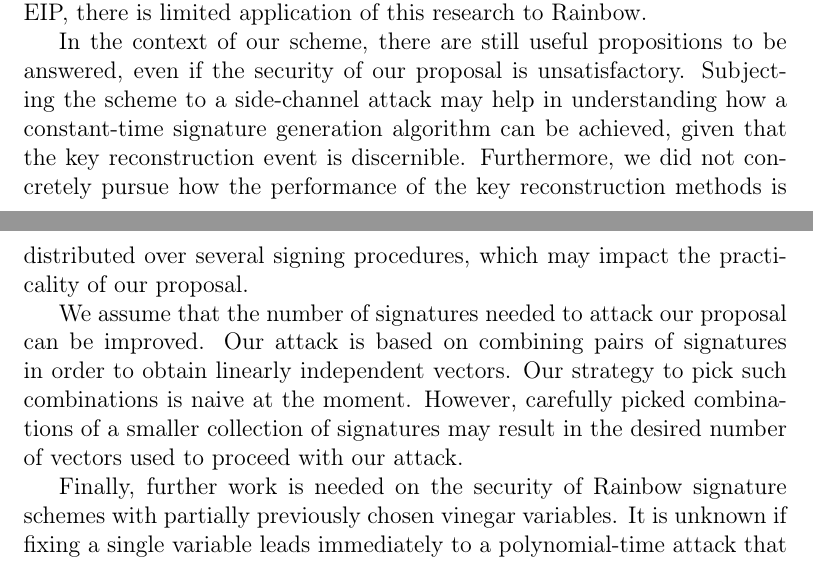
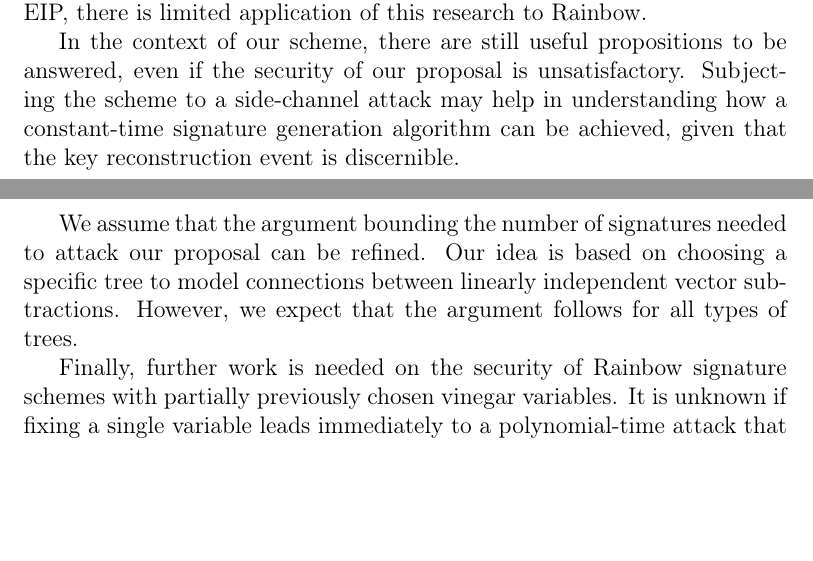
Before and after one commit to zambonin/msc, a LaTeX thesis (main.tex): two parts of pages 71 and 72 of 84, joined at a grey line, cut so that both start at the same text, the shorter picture padded with empty space. Compiled offline with pdfLaTeX.

Commit message:
overleaf_to_git: update main.tex from r17539 to r17546

```diff
--- a/main.tex
+++ b/main.tex
@@ -1598,9 +1598,9 @@ We observe that there are very few signature schemes based on Rainbow attempting
 
 We also argue that there is room for a more robust characterization of the security problems related to Rainbow. The difficulty of the extended isomorphism of polynomials problem (EIP) is not precisely understood. Moreover, the theory of good keys can provide further private-key reductions. However, since it arises from slightly different security problems than EIP, there is limited application of this research to Rainbow.
 
-In the context of our scheme, there are still useful propositions to be answered, even if the security of our proposal is unsatisfactory. Subjecting the scheme to a side-channel attack may help in understanding how a constant-time signature generation algorithm can be achieved, given that the key reconstruction event is discernible. Furthermore, we did not concretely pursue how the performance of the key reconstruction methods is distributed over several signing procedures, which may impact the practicality of our proposal.
-
-We assume that the number of signatures needed to attack our proposal can be improved. Our attack is based on combining pairs of signatures in order to obtain linearly independent vectors. Our strategy to pick such combinations is naive at the moment. However, carefully picked combinations of a smaller collection of signatures may result in the desired number of vectors used to proceed with our attack.
+In the context of our scheme, there are still useful propositions to be answered, even if the security of our proposal is unsatisfactory. Subjecting the scheme to a side-channel attack may help in understanding how a constant-time signature generation algorithm can be achieved, given that the key reconstruction event is discernible.
+
+We assume that the argument bounding the number of signatures needed to attack our proposal can be refined. Our idea is based on choosing a specific tree to model connections between linearly independent vector subtractions. However, we expect that the argument follows for all types of trees.
 
 Finally, further work is needed on the security of Rainbow signature schemes with partially previously chosen vinegar variables. It is unknown if fixing a single variable leads immediately to a polynomial-time attack that can foil the target scheme. If that is not the case, we argue that there is a case to search for the maximal number of such variables that simultaneously respect a security threshold since private key size reductions are linear in the number of fixed vinegar variables.
 
```
